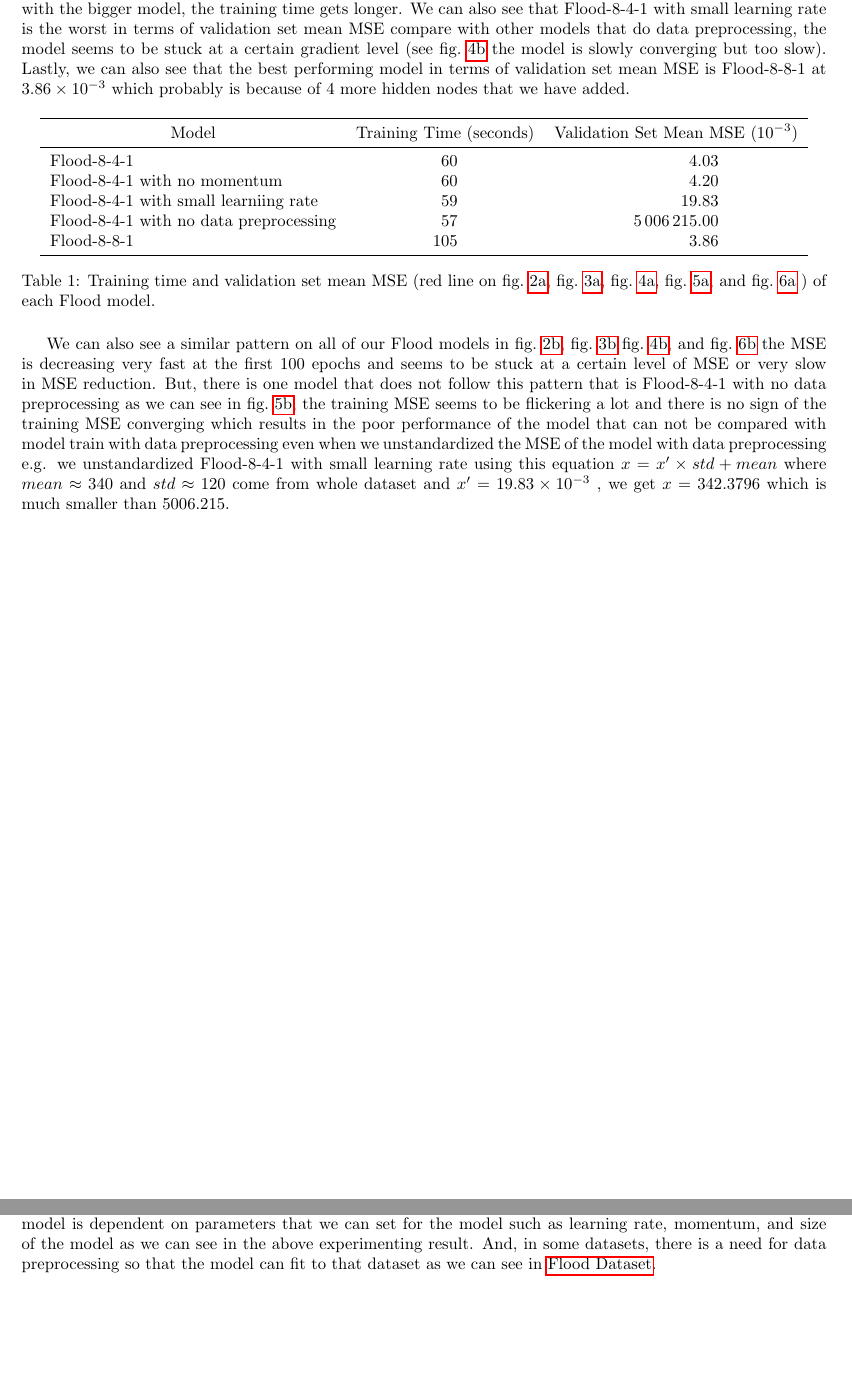
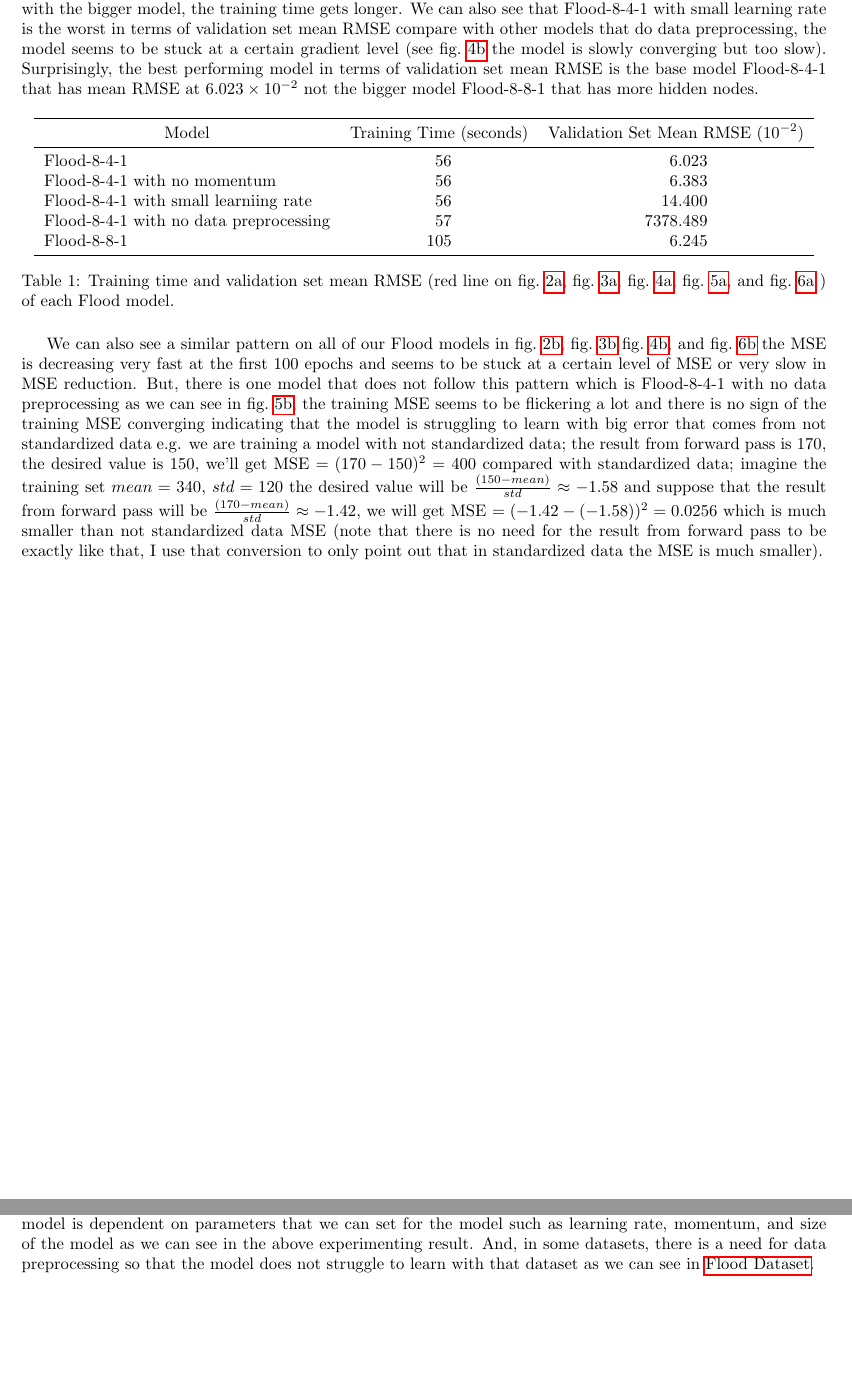
Before and after one commit to RiwEZ/MLPOnRust, a LaTeX document (report/main.tex): two parts of pages 7 and 13 of 13, joined at a grey line, cut so that both start at the same text, the shorter picture padded with empty space. Compiled offline with pdfLaTeX.

Commit message:
feat: use RMSE on graph drawing and report instead of MSE

```diff
--- a/report/main.tex
+++ b/report/main.tex
@@ -181,27 +181,27 @@ Below are the graphs we get from training this model.
 From \cref*{table:1}, we can see that models with the same size will use around
 the same amount of training time, but with the bigger model, the training time
 gets longer. We can also see that Flood-8-4-1 with small learning rate
-is the worst in terms of validation set mean MSE compare
+is the worst in terms of validation set mean RMSE compare
 with other models that do data preprocessing, the model seems to be stuck at a certain gradient level
 (see \cref{fig:4b} the model is slowly converging but too slow).
-Lastly, we can also see that the best performing model in terms of validation set mean
-MSE is Flood-8-8-1 at $3.86 \times 10^{-3}$ which probably is because of 4 more hidden nodes that
-we have added.
+Surprisingly, the best performing model in terms of validation set mean
+RMSE is the base model Flood-8-4-1 that has mean RMSE at $6.023 \times 10^{-2}$
+not the bigger model Flood-8-8-1 that has more hidden nodes.
 
 \begin{table}[htp]
 	\centering
-	\begin{tabular}{l S[table-format=3] S[table-format=7.2]}
+	\begin{tabular}{l S[table-format=3] S[table-format=4.3]}
 		\toprule
-        \multicolumn{1}{c}{Model} & {Training Time (seconds)} & {Validation Set Mean MSE ($10^{-3}$)} \\
+        \multicolumn{1}{c}{Model} & {Training Time (seconds)} & {Validation Set Mean RMSE ($10^{-2}$)} \\
         \midrule
-        Flood-8-4-1 & 60 & 4.03 \\
-        Flood-8-4-1 with no momentum & 60 & 4.20 \\
-        Flood-8-4-1 with small learniing rate & 59 & 19.83 \\
-		Flood-8-4-1 with no data preprocessing & 57 & 5006215.00 \\
-        Flood-8-8-1 & 105 & 3.86 \\
+        Flood-8-4-1 & 56 & 6.023 \\
+        Flood-8-4-1 with no momentum & 56 & 6.383 \\
+        Flood-8-4-1 with small learniing rate & 56 & 14.400 \\
+		Flood-8-4-1 with no data preprocessing & 57 & 7378.489 \\
+        Flood-8-8-1 & 105 & 6.245 \\
         \bottomrule
     \end{tabular}
-    \caption{Training time and validation set mean MSE
+    \caption{Training time and validation set mean RMSE
 		(red line on \cref{fig:2a}, \cref{fig:3a}, \cref{fig:4a},
 		\cref{fig:5a}, and \cref{fig:6a} ) of each Flood model.}
 	\label{table:1}
@@ -212,14 +212,18 @@ We can also see a similar pattern on all of our Flood models in \cref{fig:2b}, \
 \cref{fig:4b}, and \cref{fig:6b} the MSE is decreasing very fast
 at the first 100 epochs and seems to be stuck at a certain level of MSE or
 very slow in MSE reduction. But, there is one model that does not follow this
-pattern that is Flood-8-4-1 with no data preprocessing
+pattern which is Flood-8-4-1 with no data preprocessing
 as we can see in \cref{fig:5b}, the training MSE seems to be flickering a lot
-and there is no sign of the training MSE converging which results in the poor performance
-of the model that can not be compared with model train with data preprocessing even when
-we unstandardized the MSE of the model with data preprocessing e.g. we unstandardized
-Flood-8-4-1 with small learning rate using this equation $x = x' \times std + mean$ where
-$mean \approx 340$ and $std \approx 120$ come from whole dataset and $x' = 19.83 \times 10^{-3}$
-, we get $x = 342.3796$ which is much smaller than $5006.215$.
+and there is no sign of the training MSE converging indicating that
+the model is struggling to learn with big error that comes
+from not standardized data e.g. we are training a model with not standardized data; the result from
+forward pass is $170$, the desired value is $150$, we'll get MSE $= (170 - 150)^{2} = 400$
+compared with standardized data; imagine the training set $mean = 340$,
+$std = 120$ the desired value will be $\frac{(150 - mean)}{std} \approx -1.58$
+and suppose that the result from forward pass will be $\frac{(170 - mean)}{std} \approx -1.42$,
+we will get MSE $= (-1.42 -(-1.58))^{2} = 0.0256$ which is much smaller than not
+standardized data MSE (note that there is no need for the result from forward pass to be exactly like that,
+I use that conversion to only point out that in standardized data the MSE is much smaller).
 
 \newpage
 \section*{CrossPat Dataset}
@@ -402,6 +406,6 @@ From both problems, we have learned that an MLP model can solve these problems
 and the performance of the model is dependent on parameters that we can set
 for the model such as learning rate, momentum, and size of the model as we can see
 in the above experimenting result. And, in some datasets, there is a need for data
-preprocessing so that the model can fit to that dataset as we can see in \nameref{section:1}.
+preprocessing so that the model does not struggle to learn with that dataset as we can see in \nameref{section:1}.
 
 \end{document}
```
Also changed, not shown: report/images/flood-8-4-1/cv_l.png, report/images/flood-8-4-1/loss.png, report/images/flood-8-4-1/r2_score.png, report/images/flood-8-4-1_2/cv_l.png, report/images/flood-8-4-1_2/loss.png, report/images/flood-8-4-1_2/r2_score.png, report/images/flood-8-4-1_3/cv_l.png, report/images/flood-8-4-1_3/loss.png, report/images/flood-8-4-1_3/r2_score.png, report/images/flood-8-4-1_4/cv_l.png, report/images/flood-8-4-1_4/loss.png, report/images/flood-8-4-1_4/r2_score.png, report/images/flood-8-8-1/cv_l.png, report/images/flood-8-8-1/loss.png, 3 more files, 2 other files.
